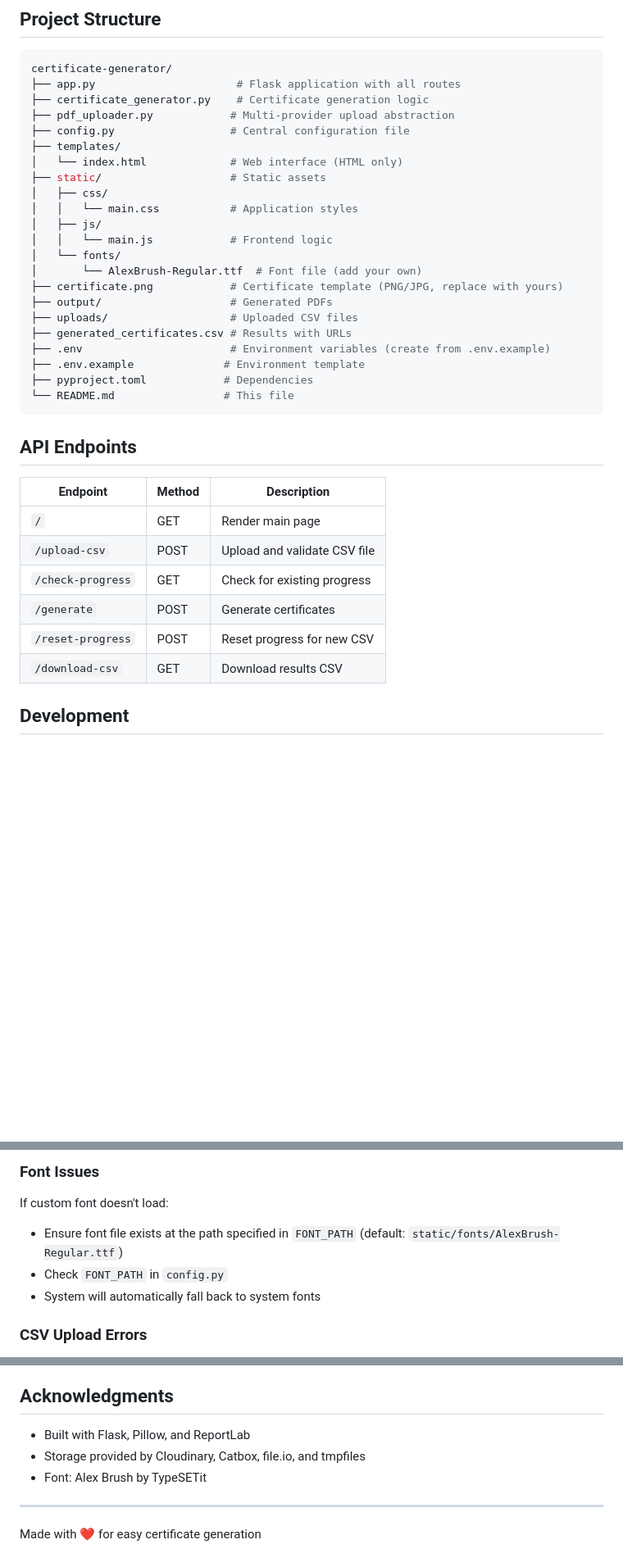
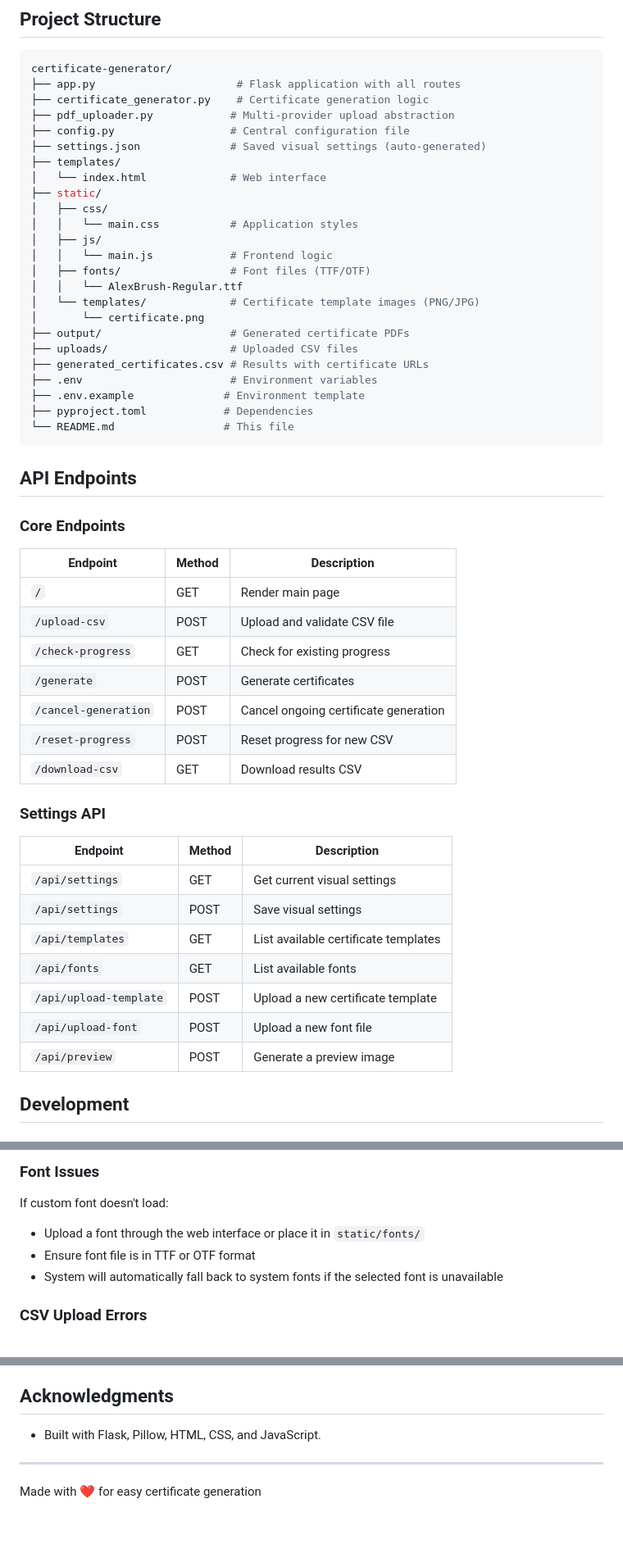
Before and after one commit to Ifihan/certificate-generator, a Markdown page: README.md, 3 parts joined by grey strips. Shown: that part at 82% size. GitHub-like rendering; blank space fills up the shorter version.

```diff
--- a/README.md
+++ b/README.md
@@ -192,20 +196,22 @@ certificate-generator/
 ├── certificate_generator.py    # Certificate generation logic
 ├── pdf_uploader.py            # Multi-provider upload abstraction
 ├── config.py                  # Central configuration file
+├── settings.json              # Saved visual settings (auto-generated)
 ├── templates/
-│   └── index.html             # Web interface (HTML only)
-├── static/                    # Static assets
+│   └── index.html             # Web interface
+├── static/
 │   ├── css/
 │   │   └── main.css           # Application styles
 │   ├── js/
 │   │   └── main.js            # Frontend logic
-│   └── fonts/
-│       └── AlexBrush-Regular.ttf  # Font file (add your own)
-├── certificate.png            # Certificate template (PNG/JPG, replace with yours)
-├── output/                    # Generated PDFs
+│   ├── fonts/                 # Font files (TTF/OTF)
+│   │   └── AlexBrush-Regular.ttf
+│   └── templates/             # Certificate template images (PNG/JPG)
+│       └── certificate.png
+├── output/                    # Generated certificate PDFs
 ├── uploads/                   # Uploaded CSV files
-├── generated_certificates.csv # Results with URLs
-├── .env                       # Environment variables (create from .env.example)
+├── generated_certificates.csv # Results with certificate URLs
+├── .env                       # Environment variables
 ├── .env.example              # Environment template
 ├── pyproject.toml            # Dependencies
 └── README.md                 # This file
@@ -213,14 +219,29 @@ certificate-generator/
 
 ## API Endpoints
 
-| Endpoint          | Method | Description                  |
-| ----------------- | ------ | ---------------------------- |
-| `/`               | GET    | Render main page             |
-| `/upload-csv`     | POST   | Upload and validate CSV file |
-| `/check-progress` | GET    | Check for existing progress  |
-| `/generate`       | POST   | Generate certificates        |
-| `/reset-progress` | POST   | Reset progress for new CSV   |
-| `/download-csv`   | GET    | Download results CSV         |
+### Core Endpoints
+
+| Endpoint             | Method | Description                           |
+| -------------------- | ------ | ------------------------------------- |
+| `/`                  | GET    | Render main page                      |
+| `/upload-csv`        | POST   | Upload and validate CSV file          |
+| `/check-progress`    | GET    | Check for existing progress           |
+| `/generate`          | POST   | Generate certificates                 |
+| `/cancel-generation` | POST   | Cancel ongoing certificate generation |
+| `/reset-progress`    | POST   | Reset progress for new CSV            |
+| `/download-csv`      | GET    | Download results CSV                  |
+
+### Settings API
+
+| Endpoint               | Method | Description                          |
+| ---------------------- | ------ | ------------------------------------ |
+| `/api/settings`        | GET    | Get current visual settings          |
+| `/api/settings`        | POST   | Save visual settings                 |
+| `/api/templates`       | GET    | List available certificate templates |
+| `/api/fonts`           | GET    | List available fonts                 |
+| `/api/upload-template` | POST   | Upload a new certificate template    |
+| `/api/upload-font`     | POST   | Upload a new font file               |
+| `/api/preview`         | POST   | Generate a preview image             |
 
 ## Development
 
@@ -263,9 +284,9 @@ CLOUDINARY_API_SECRET=your_api_secret
 
 If custom font doesn't load:
 
-- Ensure font file exists at the path specified in `FONT_PATH` (default: `static/fonts/AlexBrush-Regular.ttf`)
-- Check `FONT_PATH` in `config.py`
-- System will automatically fall back to system fonts
+- Upload a font through the web interface or place it in `static/fonts/`
+- Ensure font file is in TTF or OTF format
+- System will automatically fall back to system fonts if the selected font is unavailable
 
 ### CSV Upload Errors
 
@@ -300,9 +321,7 @@ This project is licensed under the MIT License - see the [LICENSE](./LICENSE) fi
 
 ## Acknowledgments
 
-- Built with Flask, Pillow, and ReportLab
-- Storage provided by Cloudinary, Catbox, file.io, and tmpfiles
-- Font: Alex Brush by TypeSETit
+- Built with Flask, Pillow, HTML, CSS, and JavaScript.
 
 ---
 
```
Also changed, not shown: other parts of README.md (+36 -32 lines).
